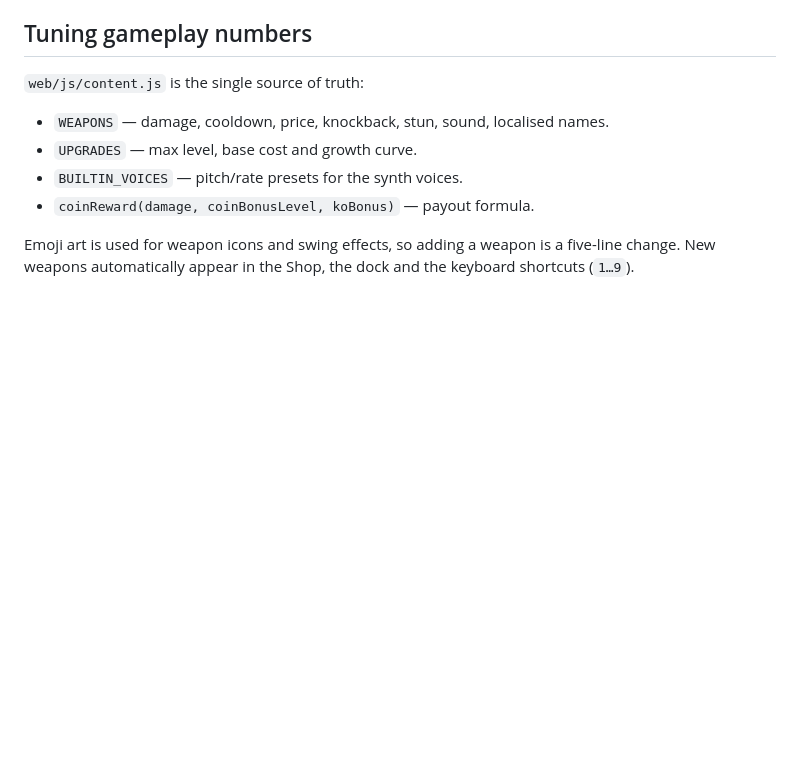
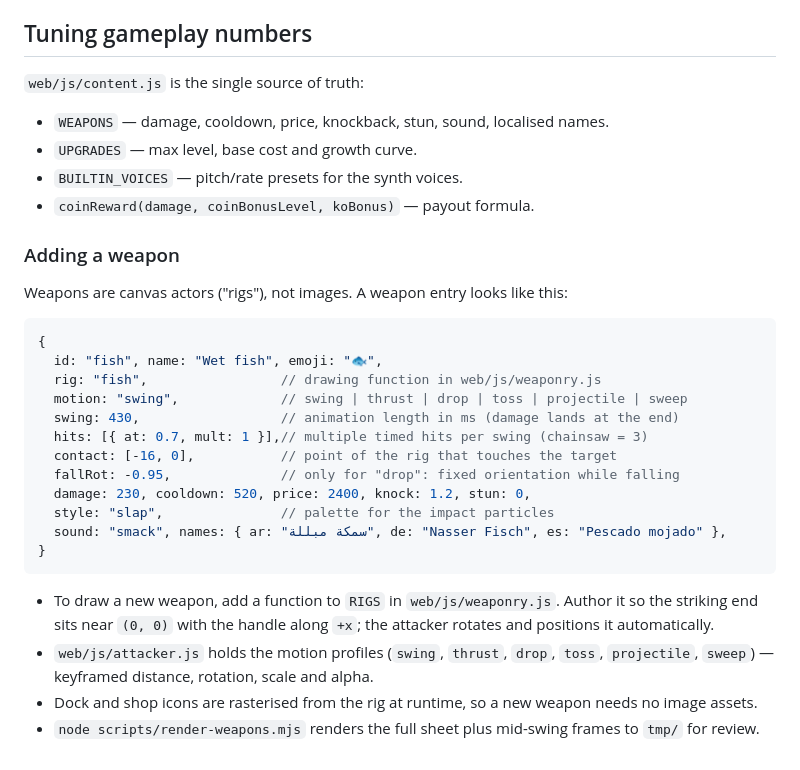
Before and after one commit to 3punch/KickTheBuddyTelegramGame, a Markdown page: docs/ASSETS.md, the part around the change. Rendered like a GitHub page; blank space fills up the shorter version.

````diff
--- a/docs/ASSETS.md
+++ b/docs/ASSETS.md
@@ -145,6 +145,31 @@ recordings automatically. **▶ Test** previews the currently selected voice.
 * `BUILTIN_VOICES` — pitch/rate presets for the synth voices.
 * `coinReward(damage, coinBonusLevel, koBonus)` — payout formula.
 
-Emoji art is used for weapon icons and swing effects, so adding a weapon is a
-five-line change. New weapons automatically appear in the Shop, the dock and the
-keyboard shortcuts (`1…9`).
+### Adding a weapon
+
+Weapons are canvas actors ("rigs"), not images. A weapon entry looks like this:
+
+```js
+{
+  id: "fish", name: "Wet fish", emoji: "🐟",
+  rig: "fish",                 // drawing function in web/js/weaponry.js
+  motion: "swing",             // swing | thrust | drop | toss | projectile | sweep
+  swing: 430,                  // animation length in ms (damage lands at the end)
+  hits: [{ at: 0.7, mult: 1 }],// multiple timed hits per swing (chainsaw = 3)
+  contact: [-16, 0],           // point of the rig that touches the target
+  fallRot: -0.95,              // only for "drop": fixed orientation while falling
+  damage: 230, cooldown: 520, price: 2400, knock: 1.2, stun: 0,
+  style: "slap",               // palette for the impact particles
+  sound: "smack", names: { ar: "سمكة مبللة", de: "Nasser Fisch", es: "Pescado mojado" },
+}
+```
+
+* To draw a new weapon, add a function to `RIGS` in `web/js/weaponry.js`. Author
+  it so the striking end sits near `(0, 0)` with the handle along `+x`; the
+  attacker rotates and positions it automatically.
+* `web/js/attacker.js` holds the motion profiles (`swing`, `thrust`, `drop`,
+  `toss`, `projectile`, `sweep`) — keyframed distance, rotation, scale and alpha.
+* Dock and shop icons are rasterised from the rig at runtime, so a new weapon
+  needs no image assets.
+* `node scripts/render-weapons.mjs` renders the full sheet plus mid-swing frames
+  to `tmp/` for review.
````
Also changed, not shown: README.md (+13 -2 lines), docs/swing-anvil-impact.png (added), docs/swing-punch-impact.png (added), docs/swing-punch-windup.png (added), docs/weapons-sheet.png (added), 11 other files.
